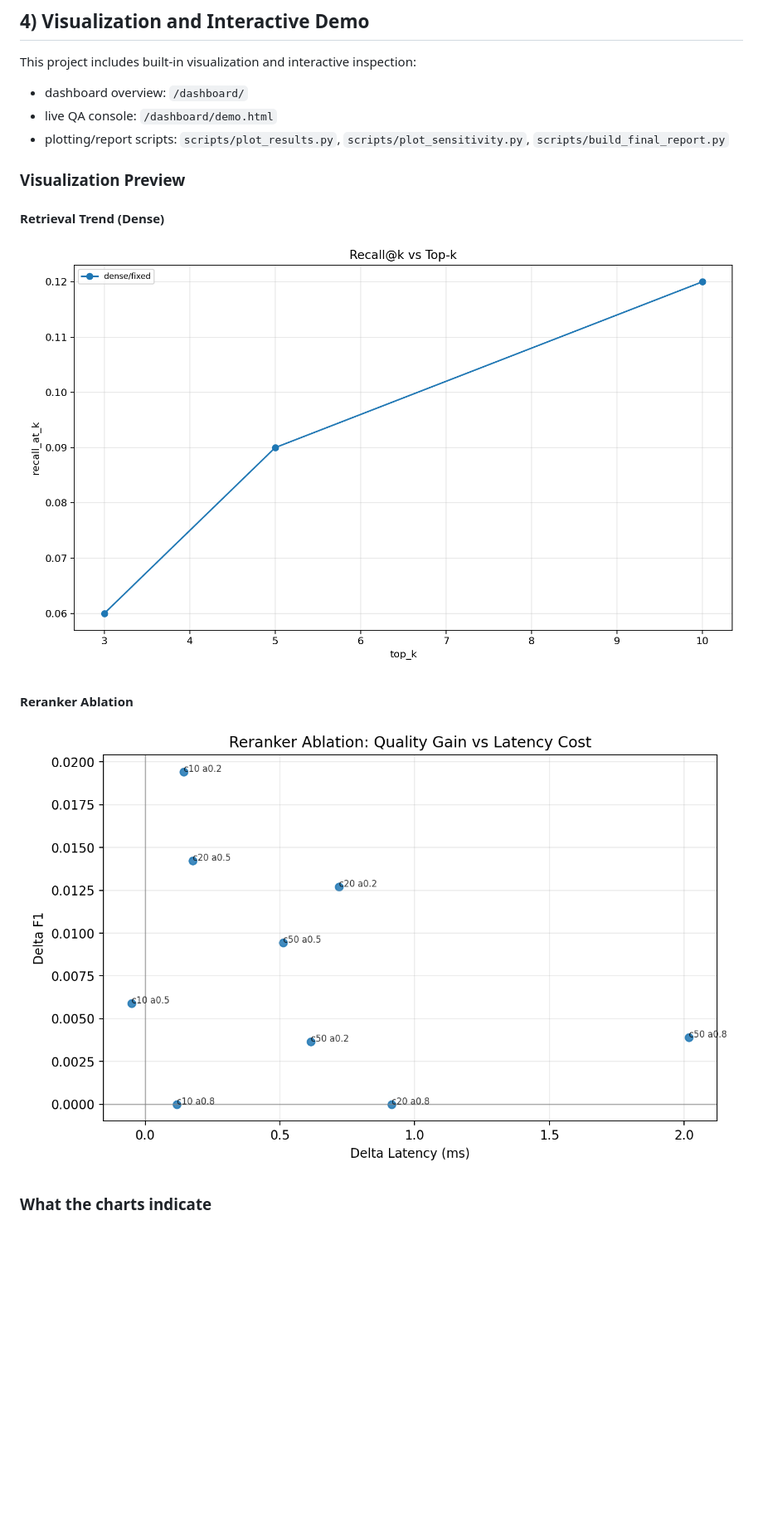
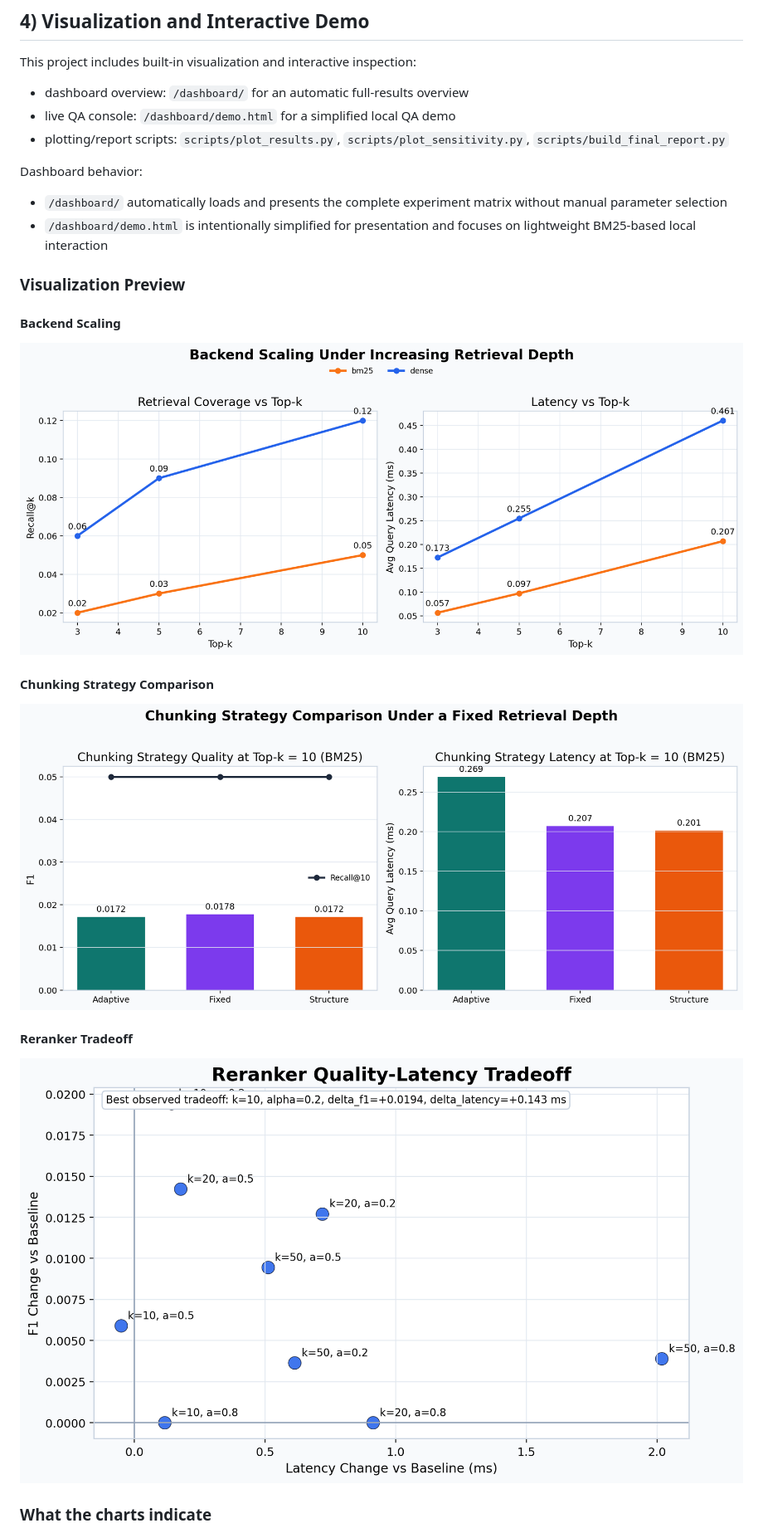
Before and after one commit to SheltonZSL/ECE1508-RAG-Chunking-Study, a Markdown page: README.md, the part around one of its changes. Shown at 83% size. Drawn GitHub-style; pictures changed too: docs/assets/backend_topk_scaling.png (added), docs/assets/bm25_strategy_comparison.png (added), docs/assets/reranker_tradeoff.png (added); blank space fills up the shorter version.

Commit message:
Refine dashboard presentation and portable demo

```diff
--- a/README.md
+++ b/README.md
@@ -33,15 +33,22 @@ Current lite-run highlights from repository artifacts:
 
 ## 4) Visualization and Interactive Demo
 This project includes built-in visualization and interactive inspection:
-- dashboard overview: `/dashboard/`
-- live QA console: `/dashboard/demo.html`
+- dashboard overview: `/dashboard/` for an automatic full-results overview
+- live QA console: `/dashboard/demo.html` for a simplified local QA demo
 - plotting/report scripts: `scripts/plot_results.py`, `scripts/plot_sensitivity.py`, `scripts/build_final_report.py`
 
+Dashboard behavior:
+- `/dashboard/` automatically loads and presents the complete experiment matrix without manual parameter selection
+- `/dashboard/demo.html` is intentionally simplified for presentation and focuses on lightweight BM25-based local interaction
+
 ### Visualization Preview
-#### Retrieval Trend (Dense)
-![Recall vs Top-k (Dense)](docs/assets/recall_vs_topk_dense.png)
+#### Backend Scaling
+![Backend Scaling](docs/assets/backend_topk_scaling.png)
 
-#### Reranker Ablation
-![Reranker Ablation Scatter](docs/assets/reranker_ablation_scatter.png)
+#### Chunking Strategy Comparison
+![BM25 Strategy Comparison](docs/assets/bm25_strategy_comparison.png)
+
+#### Reranker Tradeoff
+![Reranker Tradeoff](docs/assets/reranker_tradeoff.png)
 
 ### What the charts indicate
```
Also changed, not shown: other parts of README.md (+10 -3 lines), 8 other files.
